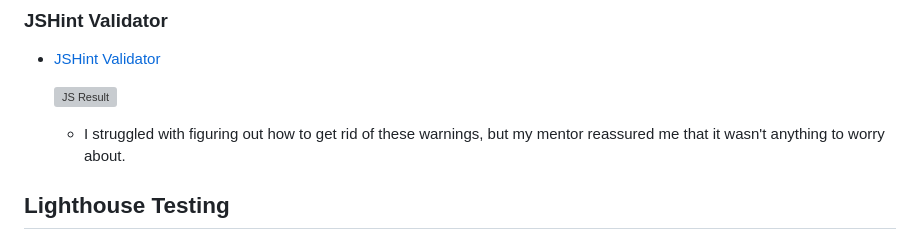
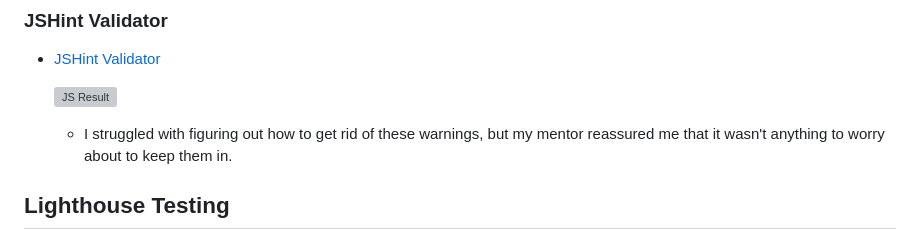
Before and after one commit to FernVR/quiz-game, a Markdown page: README.md, the part around the change. GitHub-like rendering; grey boxes are pictures that could not be loaded.

Commit message:
added to test section README

```diff
--- a/README.md
+++ b/README.md
@@ -251,7 +251,7 @@ The W3C Markup Validator and W3C CSS Validator Services were used to validate ev
 - [JSHint Validator](https://jshint.com/)
 
     ![JS Result](./assets/images/readme-images/PP2-readme-JS-validator.png)
-    * I struggled with figuring out how to get rid of these warnings, but my mentor reassured me that it wasn't anything to worry about.
+    * I struggled with figuring out how to get rid of these warnings, but my mentor reassured me that it wasn't anything to worry about to keep them in.
 
 
 ## Lighthouse Testing
```
